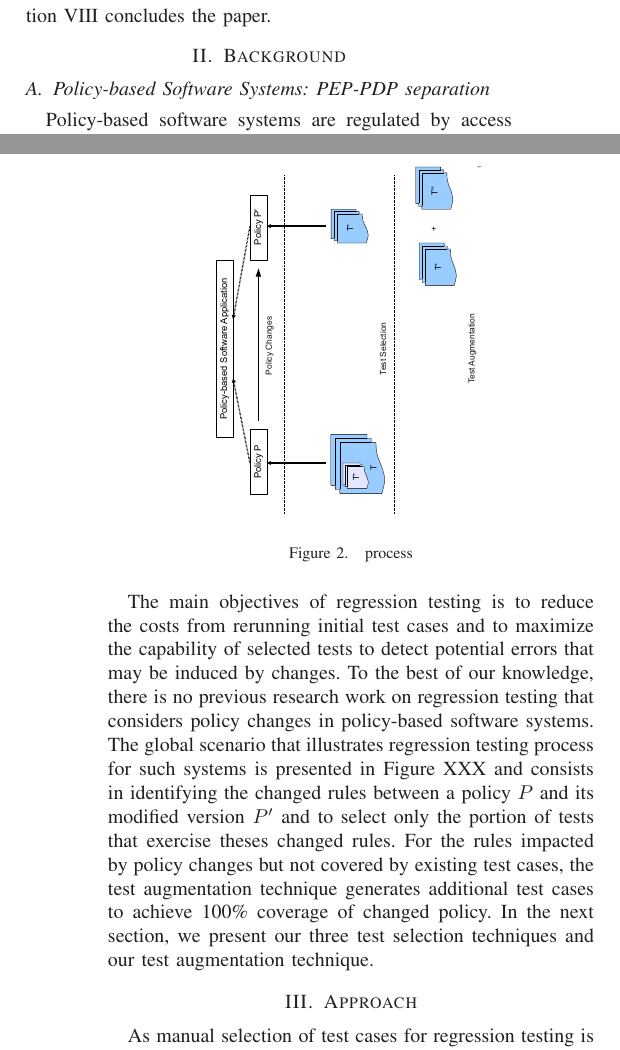
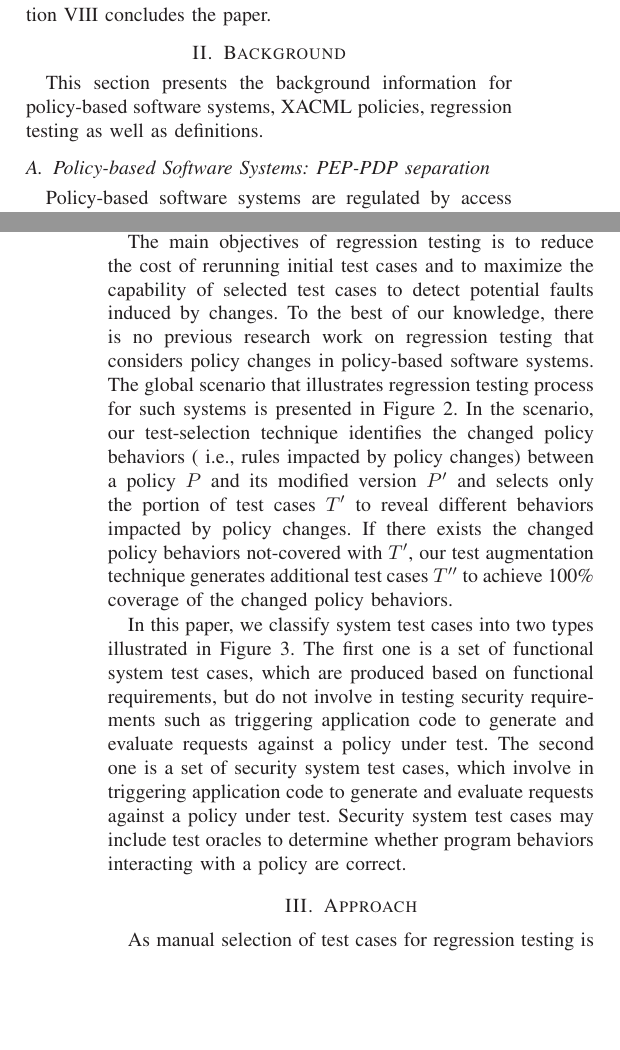
Before and after one commit to wsgan001/testselection, a LaTeX paper (test_selection_icst.tex, which reads background.tex): two parts of the columns of pages 2 and 4 of 12, joined at a grey line, cut so that both start at the same text, the shorter picture padded with empty space. Compiled offline with LaTeX, dvips and Ghostscript.

Commit message:
Background update

```diff
--- a/background.tex
+++ b/background.tex
@@ -2,6 +2,9 @@
 
 \section{Background}
 \label{sec:background}
+This section presents the background information for policy-based software systems, XACML policies, regression testing
+as well as definitions.
+
 \subsection{Policy-based Software Systems: PEP-PDP separation}
 Policy-based software systems are regulated by access control policies that specify the different actions that subjects are allowed to perform on system resources.
 The policy is enforced by one or multiple Policy Enforcement Points (PEP) at the application level. A given PEP receives a subject access request and
@@ -156,20 +159,34 @@ following:
 techniques attempt to make use of a subset of $T$ to gain sufficient confidence in the correctness of $P'$ with respect to behaviors from $P$ retained
 in $P'$''.
 
-The main objectives of regression testing is to reduce the costs from rerunning initial test cases and to maximize the capability of
-selected tests to detect potential errors that may be induced by changes.
+The main objectives of regression testing is to reduce the cost of rerunning initial test cases and to maximize the capability of
+selected test cases to detect potential faults induced by changes.
 To the best of our knowledge, there is no previous research work on regression testing that considers policy changes in policy-based software systems.
-The global scenario that illustrates regression testing process for such systems is presented in Figure XXX and consists in identifying the changed rules
- between a policy $P$ and its modified version $P'$ and to select only the portion of tests that exercise theses changed rules. For the rules impacted by policy
-changes but not covered by existing test cases, the test augmentation technique generates additional test cases to achieve 100\% coverage of changed policy.
-In the next section, we present our three test selection techniques and our test augmentation technique.
+The global scenario that illustrates regression testing process for such systems is presented in Figure~\ref{fig:process}.
+In the scenario, our test-selection technique identifies the changed policy behaviors (
+i.e., rules impacted by policy changes)
+ between a policy $P$ and its modified version $P'$ and selects only the portion of test cases $T'$ to reveal different behaviors
+impacted by policy changes. If there exists the changed policy behaviors not-covered with $T'$, our test augmentation technique generates additional test cases $T''$  to achieve 100\% coverage of the changed policy behaviors.
+%In the next section, we present our three test selection techniques and our test augmentation technique.
 
-\FixJeeHyun{The figure \ref {} illustrates the overall scenario of regression testing applied to policy-based software systems\\
-ADD schema}
+In this paper, we classify system test cases into two types illustrated in Figure~\ref{fig:systemtestcases}.
+The first one is a set of functional system test cases, which
+are produced based on functional requirements, but do not involve
+in testing security requirements such as triggering application code to generate
+and evaluate requests against a policy under test.
+The second one is a set of security system test cases, which
+involve in triggering application code to generate
+and evaluate requests against a policy under test.
+Security system test cases may include test oracles
+to determine whether program behaviors interacting with a policy
+are correct.
 
 
+%\FixJeeHyun{The figure \ref {} illustrates the overall scenario of regression testing applied to policy-based software systems\\
+%ADD schema}
+%
+%
 \begin{figure}[t]
     \centering
-        \includegraphics[width=2in]{regressiontesting.eps}
+        \includegraphics[width=3.5in]{regressiontesting.eps}
        \vspace{-4pt}
-    \caption{\label{fig:example}process}
```
Also changed, not shown: regressiontesting.eps, systemtestcases.eps (added), background.tex (56 more changed lines).
